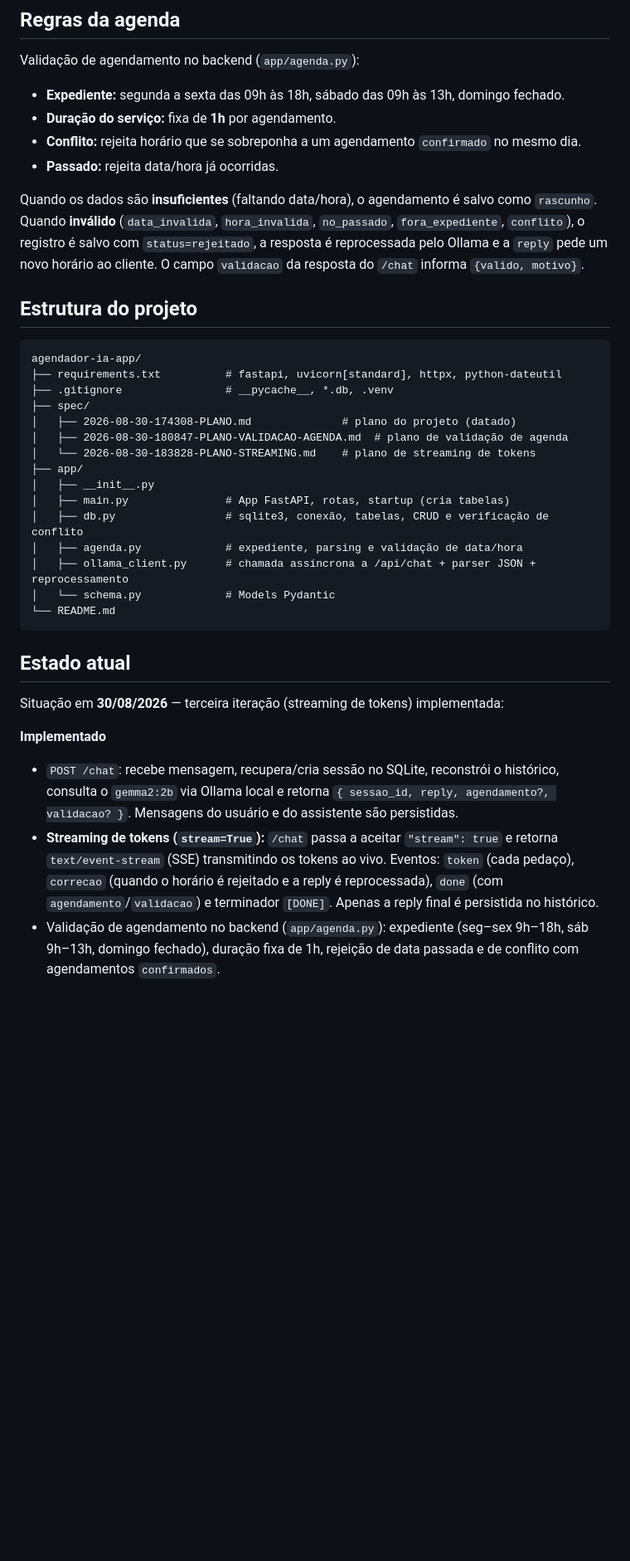
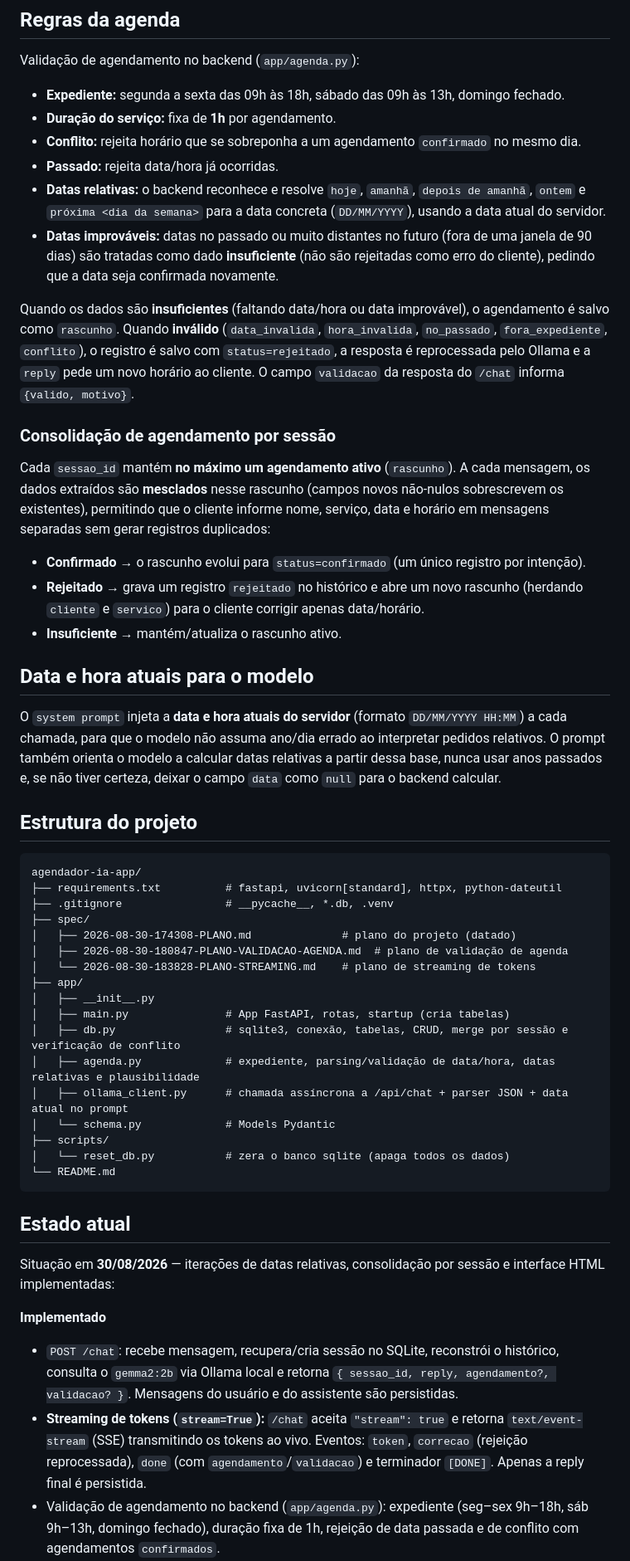
Before and after one commit to lucianoparintins/agendador-ia-app, a Markdown page: README.md, the part around one of its changes. Shown at 83% size. GitHub-like rendering; blank space fills up the shorter version.

Commit message:
Atualiza o README com o estado atual do projeto

````diff
--- a/README.md
+++ b/README.md
@@ -86,8 +86,22 @@ Validação de agendamento no backend (`app/agenda.py`):
 - **Duração do serviço:** fixa de **1h** por agendamento.
 - **Conflito:** rejeita horário que se sobreponha a um agendamento `confirmado` no mesmo dia.
 - **Passado:** rejeita data/hora já ocorridas.
+- **Datas relativas:** o backend reconhece e resolve `hoje`, `amanhã`, `depois de amanhã`, `ontem` e `próxima <dia da semana>` para a data concreta (`DD/MM/YYYY`), usando a data atual do servidor.
+- **Datas improváveis:** datas no passado ou muito distantes no futuro (fora de uma janela de 90 dias) são tratadas como dado **insuficiente** (não são rejeitadas como erro do cliente), pedindo que a data seja confirmada novamente.
 
-Quando os dados são **insuficientes** (faltando data/hora), o agendamento é salvo como `rascunho`. Quando **inválido** (`data_invalida`, `hora_invalida`, `no_passado`, `fora_expediente`, `conflito`), o registro é salvo com `status=rejeitado`, a resposta é reprocessada pelo Ollama e a `reply` pede um novo horário ao cliente. O campo `validacao` da resposta do `/chat` informa `{valido, motivo}`.
+Quando os dados são **insuficientes** (faltando data/hora ou data improvável), o agendamento é salvo como `rascunho`. Quando **inválido** (`data_invalida`, `hora_invalida`, `no_passado`, `fora_expediente`, `conflito`), o registro é salvo com `status=rejeitado`, a resposta é reprocessada pelo Ollama e a `reply` pede um novo horário ao cliente. O campo `validacao` da resposta do `/chat` informa `{valido, motivo}`.
+
+### Consolidação de agendamento por sessão
+
+Cada `sessao_id` mantém **no máximo um agendamento ativo** (`rascunho`). A cada mensagem, os dados extraídos são **mesclados** nesse rascunho (campos novos não-nulos sobrescrevem os existentes), permitindo que o cliente informe nome, serviço, data e horário em mensagens separadas sem gerar registros duplicados:
+
+- **Confirmado** → o rascunho evolui para `status=confirmado` (um único registro por intenção).
+- **Rejeitado** → grava um registro `rejeitado` no histórico e abre um novo rascunho (herdando `cliente` e `servico`) para o cliente corrigir apenas data/horário.
+- **Insuficiente** → mantém/atualiza o rascunho ativo.
+
+## Data e hora atuais para o modelo
+
+O `system prompt` injeta a **data e hora atuais do servidor** (formato `DD/MM/YYYY HH:MM`) a cada chamada, para que o modelo não assuma ano/dia errado ao interpretar pedidos relativos. O prompt também orienta o modelo a calcular datas relativas a partir dessa base, nunca usar anos passados e, se não tiver certeza, deixar o campo `data` como `null` para o backend calcular.
 
 ## Estrutura do projeto
 
@@ -102,18 +116,20 @@ agendador-ia-app/
 ├── app/
 │   ├── __init__.py
 │   ├── main.py               # App FastAPI, rotas, startup (cria tabelas)
-│   ├── db.py                 # sqlite3, conexão, tabelas, CRUD e verificação de conflito
-│   ├── agenda.py             # expediente, parsing e validação de data/hora
-│   ├── ollama_client.py      # chamada assíncrona a /api/chat + parser JSON + reprocessamento
+│   ├── db.py                 # sqlite3, conexão, tabelas, CRUD, merge por sessão e verificação de conflito
+│   ├── agenda.py             # expediente, parsing/validação de data/hora, datas relativas e plausibilidade
+│   ├── ollama_client.py      # chamada assíncrona a /api/chat + parser JSON + data atual no prompt
 │   └── schema.py             # Models Pydantic
+├── scripts/
+│   └── reset_db.py           # zera o banco sqlite (apaga todos os dados)
 └── README.md
 ```
 
 ## Estado atual
 
-Situação em **30/08/2026** — terceira iteração (streaming de tokens) implementada:
+Situação em **30/08/2026** — iterações de datas relativas, consolidação por sessão e interface HTML implementadas:
 
 **Implementado**
 - `POST /chat`: recebe mensagem, recupera/cria sessão no SQLite, reconstrói o histórico, consulta o `gemma2:2b` via Ollama local e retorna `{ sessao_id, reply, agendamento?, validacao? }`. Mensagens do usuário e do assistente são persistidas.
-- **Streaming de tokens (`stream=True`):** `/chat` passa a aceitar `"stream": true` e retorna `text/event-stream` (SSE) transmitindo os tokens ao vivo. Eventos: `token` (cada pedaço), `correcao` (quando o horário é rejeitado e a reply é reprocessada), `done` (com `agendamento`/`validacao`) e terminador `[DONE]`. Apenas a reply final é persistida no histórico.
+- **Streaming de tokens (`stream=True`):** `/chat` aceita `"stream": true` e retorna `text/event-stream` (SSE) transmitindo os tokens ao vivo. Eventos: `token`, `correcao` (rejeição reprocessada), `done` (com `agendamento`/`validacao`) e terminador `[DONE]`. Apenas a reply final é persistida.
 - Validação de agendamento no backend (`app/agenda.py`): expediente (seg–sex 9h–18h, sáb 9h–13h, domingo fechado), duração fixa de 1h, rejeição de data passada e de conflito com agendamentos `confirmados`.
````
Also changed, not shown: other parts of README.md (+12 -4 lines).
